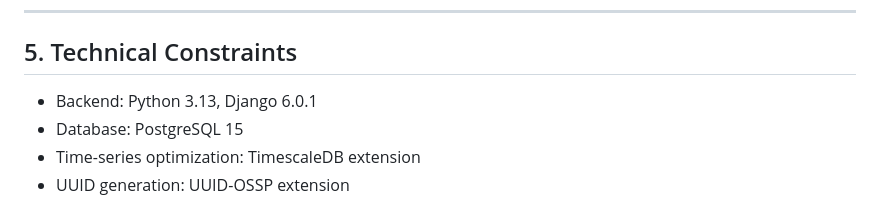
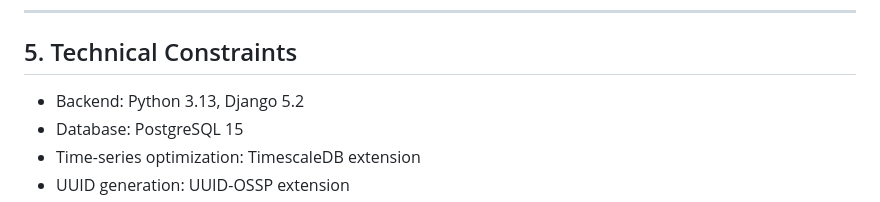
Before and after one commit to Project-Stage-Academy/IoT-Hub-alpha, a Markdown page: docs/requirements.md, the part around the change. Drawn GitHub-style.

```diff
--- a/docs/requirements.md
+++ b/docs/requirements.md
@@ -113,7 +113,7 @@ The system supports the following user roles:
 
 ## 5. Technical Constraints
 
-- Backend: Python 3.13, Django 6.0.1
+- Backend: Python 3.13, Django 5.2
 - Database: PostgreSQL 15
 - Time-series optimization: TimescaleDB extension
 - UUID generation: UUID-OSSP extension
```
